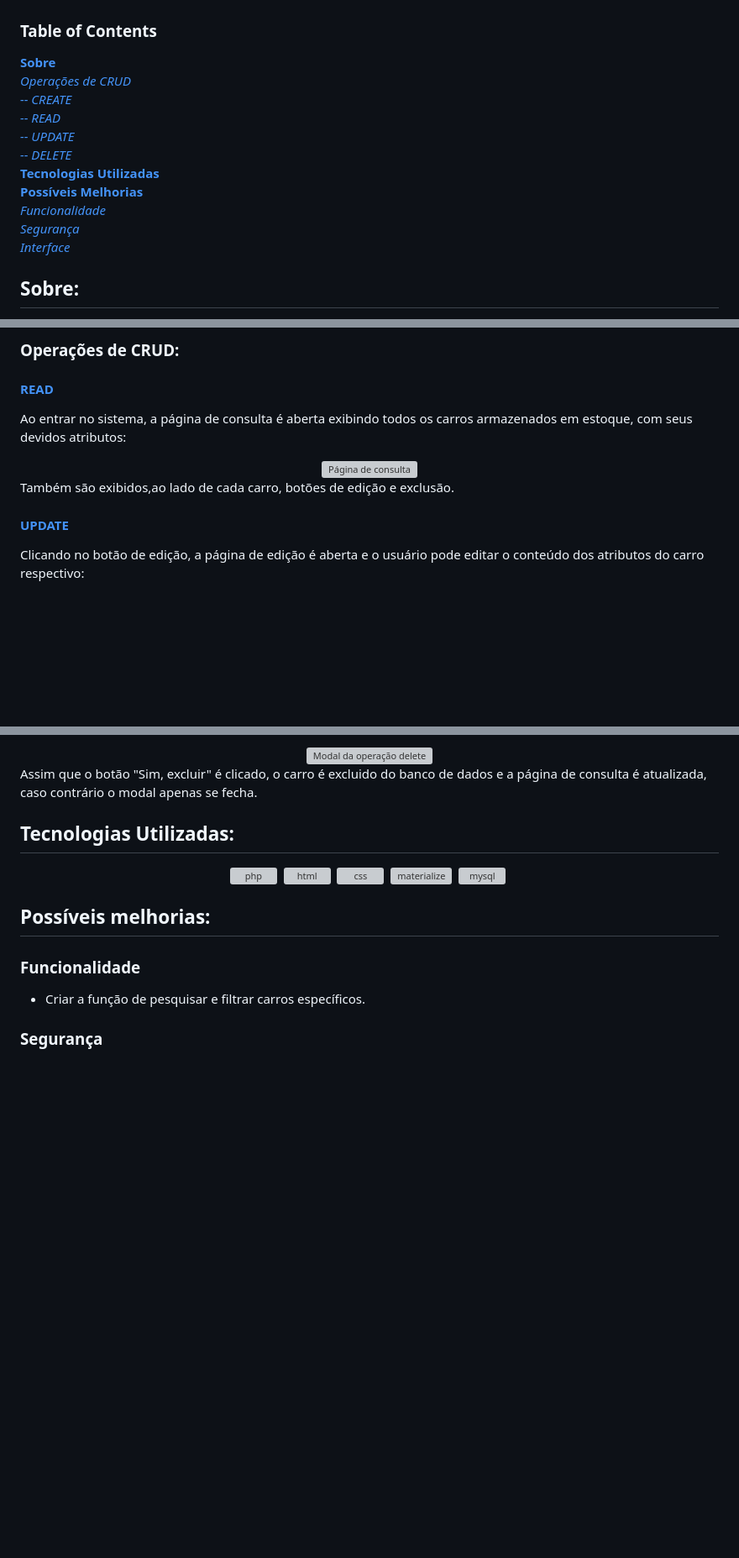
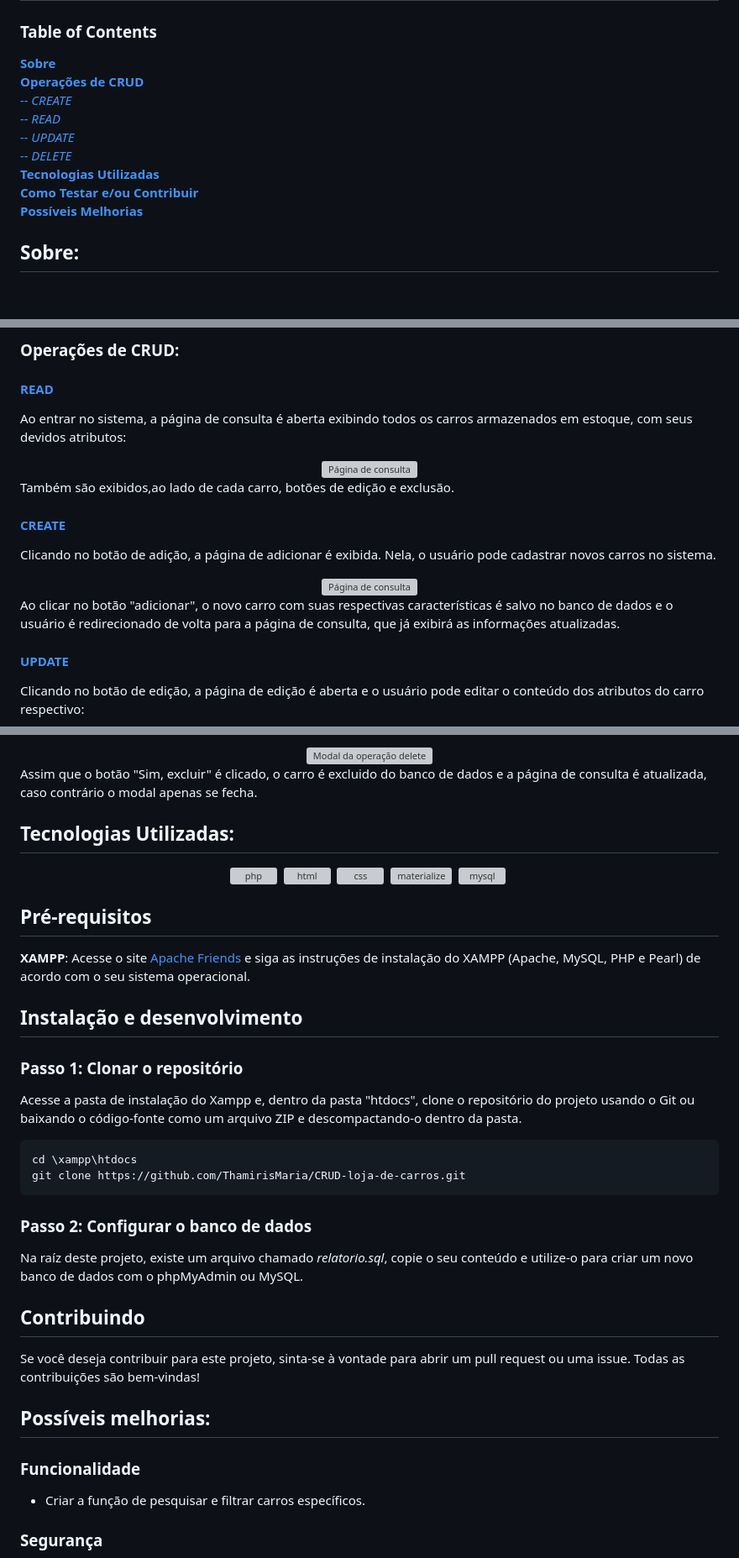
Before and after one commit to ThamirisMaria/CRUD-loja-de-carros, a Markdown page: README.md, 3 parts joined by grey strips. Shown: that part at 84% size. GitHub-like rendering; blank space fills up the shorter version; grey boxes are pictures that could not be loaded.

````diff
--- a/README.md
+++ b/README.md
@@ -2,16 +2,14 @@
 
 ### Table of Contents
 **[Sobre](#sobre)**<br>
-  *[Operações de CRUD](#operações-de-crud)*<br>
+**[Operações de CRUD](#operações-de-crud)**<br>
     *[-- CREATE](#create)*<br>
     *[-- READ](#read)*<br>
     *[-- UPDATE](#update)*<br>
     *[-- DELETE](#delete)*<br>
 **[Tecnologias Utilizadas](#tecnologias-utilizadas)**<br>
+**[Como Testar e/ou Contribuir](Pré-requisitos)**<br>
 **[Possíveis Melhorias](#possíveis-melhorias)**<br>
-    *[Funcionalidade](#funcionalidade)*<br>
-    *[Segurança](#segurança)*<br>
-    *[Interface](#interface)*<br>
 
 ## Sobre:
 
@@ -27,6 +25,13 @@
   <div align="center"><img src="https://user-images.githubusercontent.com/73439911/177045598-943d237e-0d91-4de2-ba91-e566ef3fdb00.gif" alt="Página de consulta"/></div>
 
   <p>Também são exibidos,ao lado de cada carro, botões de edição e exclusão.</p>
+
+  #### [CREATE](adicionar.php "Código da operação")
+  <p>Clicando no botão de adição, a página de adicionar é exibida. Nela, o usuário pode cadastrar novos carros no sistema.</p>
+
+   <div align="center"><img src="https://github.com/ThamirisMaria/CRUD-loja-de-carros/assets/73439911/bcf207ec-c02f-4d0f-aefc-93a1d457922e.gif" alt="Página de consulta"/></div>
+
+  <p>Ao clicar no botão "adicionar", o novo carro com suas respectivas características é salvo no banco de dados e o usuário é redirecionado de volta para a página de consulta, que já exibirá as informações atualizadas.</p>
 
   #### [UPDATE](./php_action/update.php "Código da operação")
   <p>Clicando no botão de edição, a página de edição é aberta e o usuário pode editar o conteúdo dos atributos do carro respectivo:</p>
@@ -52,6 +57,29 @@
   <img src="https://user-images.githubusercontent.com/73439911/176584329-56924e91-e560-4c8e-921d-c0eabd6b481e.svg" alt="mysql" height="50" width="50"/>&nbsp;
 </div>
 
+## Pré-requisitos
+
+**XAMPP**: Acesse o site [Apache Friends](https://www.apachefriends.org/) e siga as instruções de instalação do XAMPP (Apache, MySQL, PHP e Pearl) de acordo com o seu sistema operacional.
+
+## Instalação e desenvolvimento
+
+### Passo 1: Clonar o repositório
+
+Acesse a pasta de instalação do Xampp e, dentro da pasta "htdocs", clone o repositório do projeto usando o Git ou baixando o código-fonte como um arquivo ZIP e descompactando-o dentro da pasta.
+
+```
+cd \xampp\htdocs
+git clone https://github.com/ThamirisMaria/CRUD-loja-de-carros.git
+```
+
+### Passo 2: Configurar o banco de dados
+
+Na raíz deste projeto, existe um arquivo chamado _relatorio.sql_, copie o seu conteúdo e utilize-o para criar um novo banco de dados com o phpMyAdmin ou MySQL.
+
+## Contribuindo
+
+Se você deseja contribuir para este projeto, sinta-se à vontade para abrir um pull request ou uma issue. Todas as contribuições são bem-vindas!
+
 ## Possíveis melhorias:
 
 ### Funcionalidade
````
